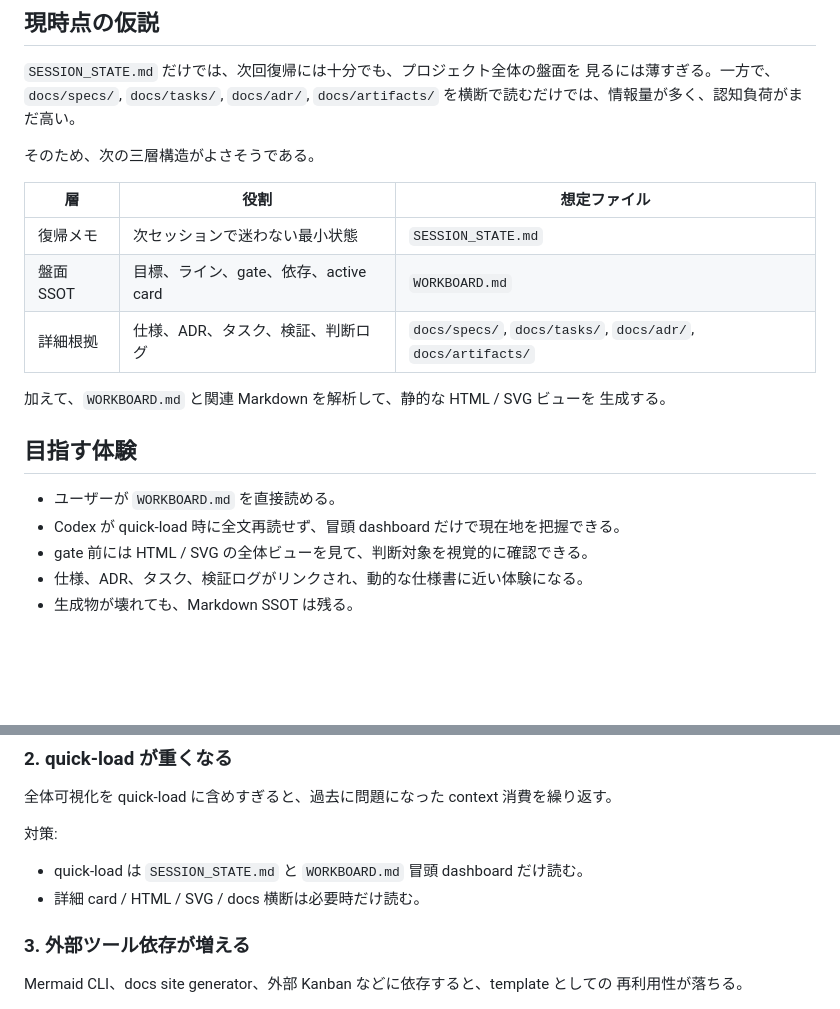
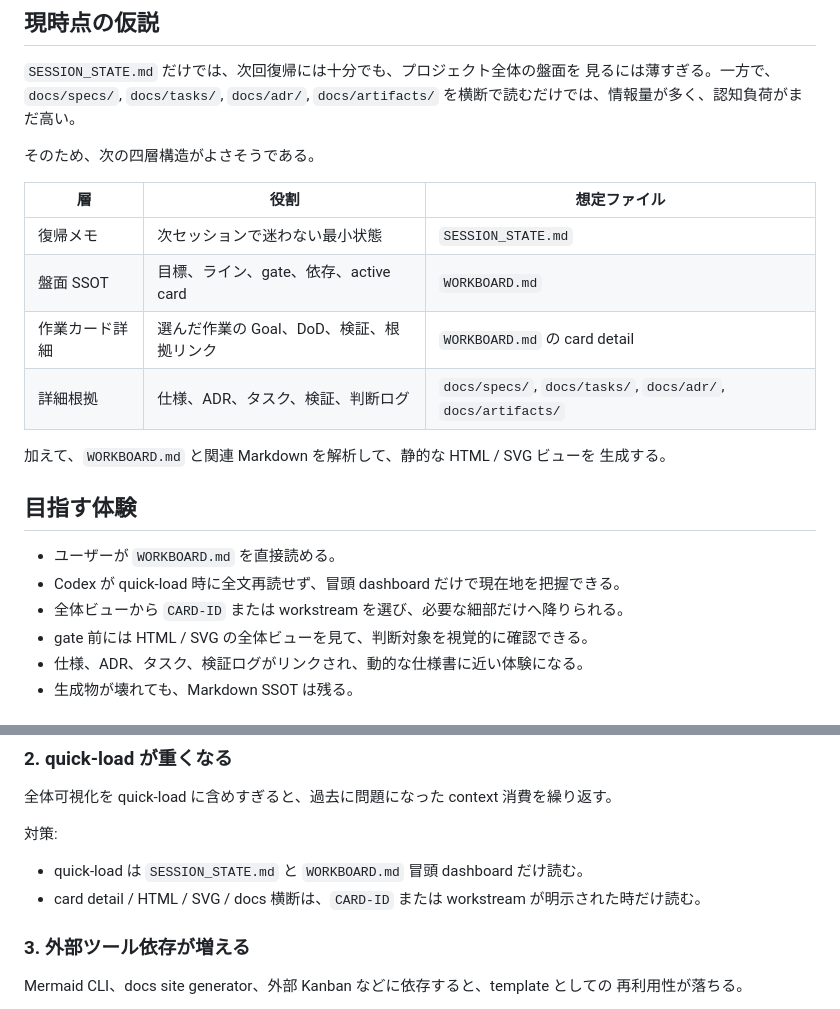
Before and after one commit to sougetuOte/codex-of-LAM, a Markdown page: docs/artifacts/2026-05-10-workboard-visualization-seed.md, 2 parts joined by grey strips. Drawn GitHub-style; blank space fills up the shorter version.

```diff
--- a/docs/artifacts/2026-05-10-workboard-visualization-seed.md
+++ b/docs/artifacts/2026-05-10-workboard-visualization-seed.md
@@ -18,12 +18,13 @@ gate 状態、検証状態が見えにくくなり、ユーザーと Codex の
 見るには薄すぎる。一方で、`docs/specs/`, `docs/tasks/`, `docs/adr/`,
 `docs/artifacts/` を横断で読むだけでは、情報量が多く、認知負荷がまだ高い。
 
-そのため、次の三層構造がよさそうである。
+そのため、次の四層構造がよさそうである。
 
 | 層 | 役割 | 想定ファイル |
 | --- | --- | --- |
 | 復帰メモ | 次セッションで迷わない最小状態 | `SESSION_STATE.md` |
 | 盤面 SSOT | 目標、ライン、gate、依存、active card | `WORKBOARD.md` |
+| 作業カード詳細 | 選んだ作業の Goal、DoD、検証、根拠リンク | `WORKBOARD.md` の card detail |
 | 詳細根拠 | 仕様、ADR、タスク、検証、判断ログ | `docs/specs/`, `docs/tasks/`, `docs/adr/`, `docs/artifacts/` |
 
 加えて、`WORKBOARD.md` と関連 Markdown を解析して、静的な HTML / SVG ビューを
@@ -33,6 +34,7 @@ gate 状態、検証状態が見えにくくなり、ユーザーと Codex の
 
 - ユーザーが `WORKBOARD.md` を直接読める。
 - Codex が quick-load 時に全文再読せず、冒頭 dashboard だけで現在地を把握できる。
+- 全体ビューから `CARD-ID` または workstream を選び、必要な細部だけへ降りられる。
 - gate 前には HTML / SVG の全体ビューを見て、判断対象を視覚的に確認できる。
 - 仕様、ADR、タスク、検証ログがリンクされ、動的な仕様書に近い体験になる。
 - 生成物が壊れても、Markdown SSOT は残る。
@@ -170,7 +191,7 @@ Markdown に直接埋め込む lightweight view として使う。
 対策:
 
 - quick-load は `SESSION_STATE.md` と `WORKBOARD.md` 冒頭 dashboard だけ読む。
-- 詳細 card / HTML / SVG / docs 横断は必要時だけ読む。
+- card detail / HTML / SVG / docs 横断は、`CARD-ID` または workstream が明示された時だけ読む。
 
 ### 3. 外部ツール依存が増える
 
```
Also changed, not shown: other parts of docs/artifacts/2026-05-10-workboard-visualization-seed.md (+29 -4 lines), 2 other files.
